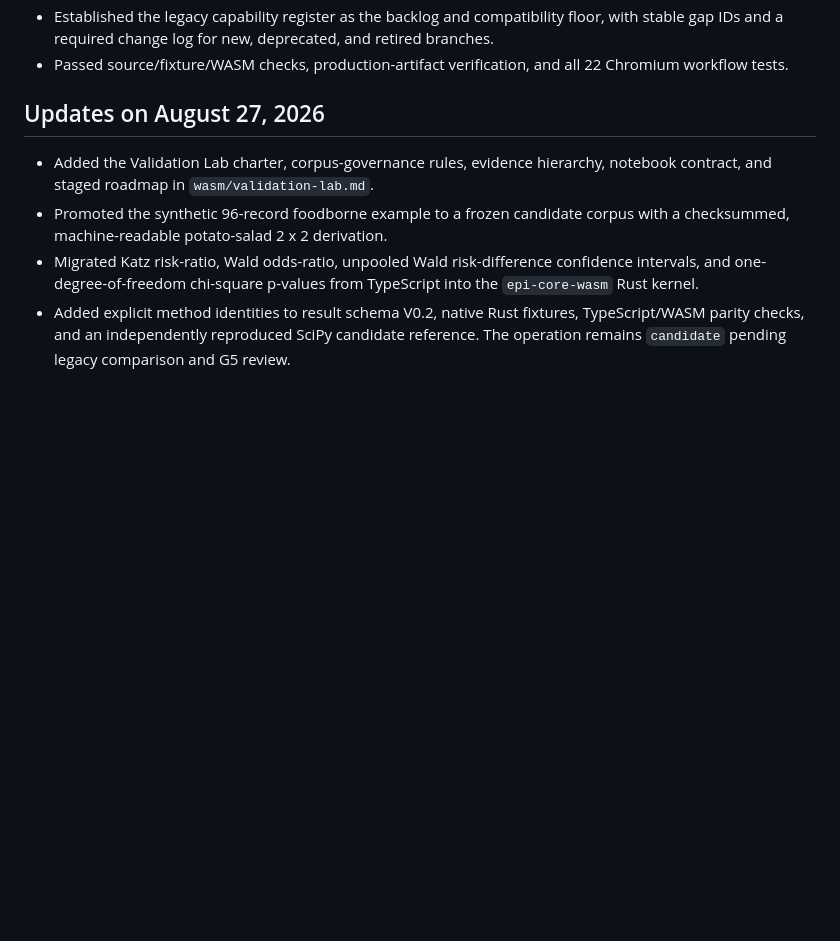
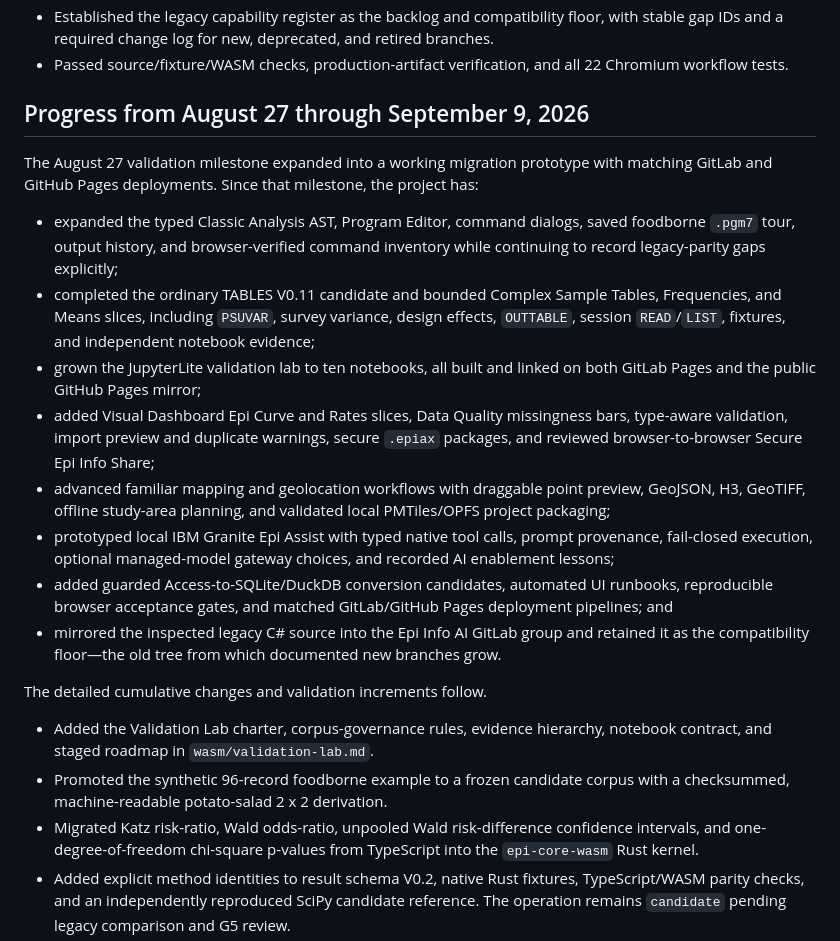
Before and after one commit to epi-info-ai/epi-info-ai, a Markdown page: README.md, the part around the change. GitHub-like rendering; blank space fills up the shorter version.

Commit message:
docs: refresh migration progress through September

```diff
--- a/README.md
+++ b/README.md
@@ -296,7 +296,38 @@ checksums, expected metadata, and combined testing workflow are documented in
 - Established the legacy capability register as the backlog and compatibility floor, with stable gap IDs and a required change log for new, deprecated, and retired branches.
 - Passed source/fixture/WASM checks, production-artifact verification, and all 22 Chromium workflow tests.
 
-## Updates on August 27, 2026
+## Progress from August 27 through September 9, 2026
+
+The August 27 validation milestone expanded into a working migration prototype
+with matching GitLab and GitHub Pages deployments. Since that milestone, the
+project has:
+
+- expanded the typed Classic Analysis AST, Program Editor, command dialogs,
+  saved foodborne `.pgm7` tour, output history, and browser-verified command
+  inventory while continuing to record legacy-parity gaps explicitly;
+- completed the ordinary TABLES V0.11 candidate and bounded Complex Sample
+  Tables, Frequencies, and Means slices, including `PSUVAR`, survey variance,
+  design effects, `OUTTABLE`, session `READ`/`LIST`, fixtures, and independent
+  notebook evidence;
+- grown the JupyterLite validation lab to ten notebooks, all built and linked
+  on both GitLab Pages and the public GitHub Pages mirror;
+- added Visual Dashboard Epi Curve and Rates slices, Data Quality missingness
+  bars, type-aware validation, import preview and duplicate warnings, secure
+  `.epiax` packages, and reviewed browser-to-browser Secure Epi Info Share;
+- advanced familiar mapping and geolocation workflows with draggable point
+  preview, GeoJSON, H3, GeoTIFF, offline study-area planning, and validated local
+  PMTiles/OPFS project packaging;
+- prototyped local IBM Granite Epi Assist with typed native tool calls, prompt
+  provenance, fail-closed execution, optional managed-model gateway choices,
+  and recorded AI enablement lessons;
+- added guarded Access-to-SQLite/DuckDB conversion candidates, automated UI
+  runbooks, reproducible browser acceptance gates, and matched GitLab/GitHub
+  Pages deployment pipelines; and
+- mirrored the inspected legacy C# source into the Epi Info AI GitLab group and
+  retained it as the compatibility floor—the old tree from which documented new
+  branches grow.
+
+The detailed cumulative changes and validation increments follow.
 
 - Added the Validation Lab charter, corpus-governance rules, evidence hierarchy,
   notebook contract, and staged roadmap in `wasm/validation-lab.md`.
```
